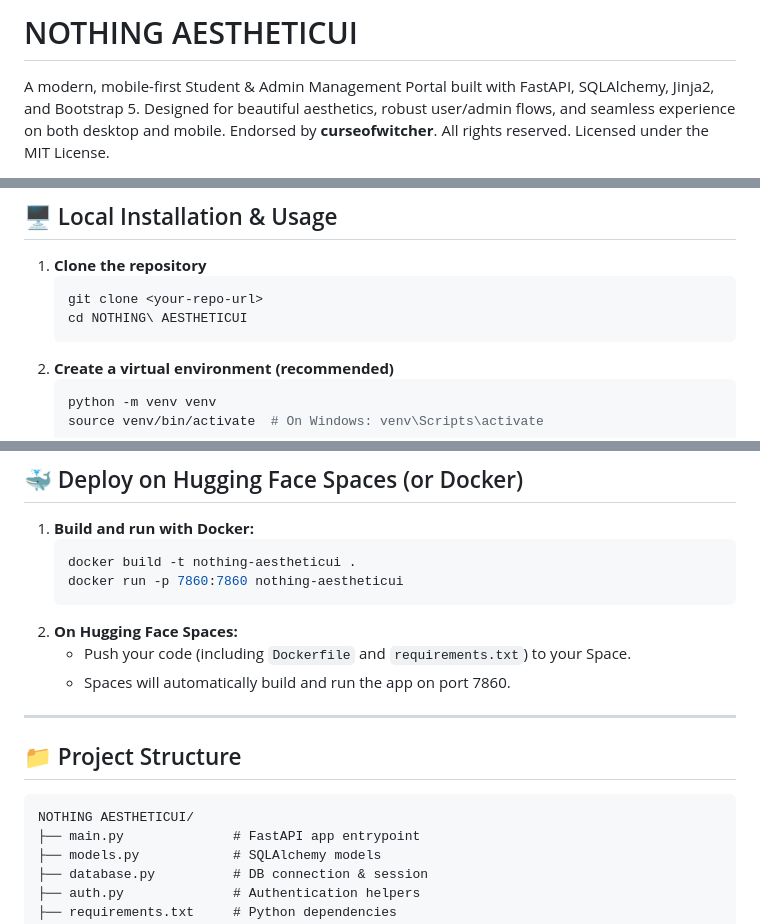
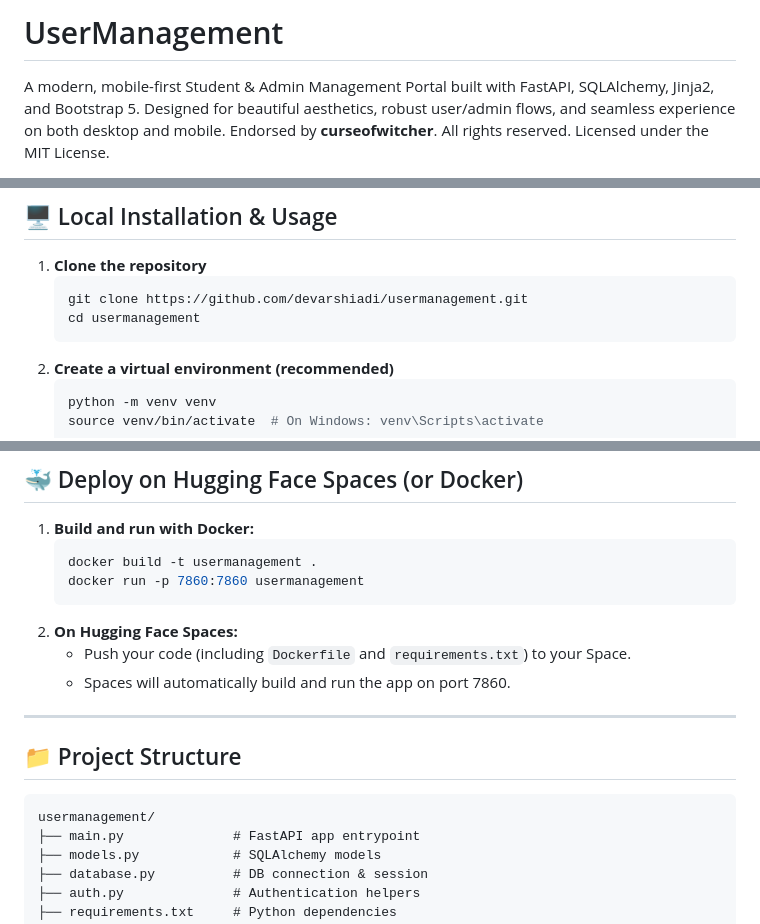
Before and after one commit to devarshiadi/usermanagement, a Markdown page: README.md, 3 parts joined by grey strips. Drawn GitHub-style.

````diff
--- a/README.md
+++ b/README.md
@@ -1,3 +1,3 @@
-# NOTHING AESTHETICUI
+# UserManagement
 
 A modern, mobile-first Student & Admin Management Portal built with FastAPI, SQLAlchemy, Jinja2, and Bootstrap 5. Designed for beautiful aesthetics, robust user/admin flows, and seamless experience on both desktop and mobile. Endorsed by **curseofwitcher**. All rights reserved. Licensed under the MIT License.
@@ -48,8 +50,8 @@ All requirements are listed in `requirements.txt`:
 
 1. **Clone the repository**
    ```bash
-   git clone <your-repo-url>
-   cd NOTHING\ AESTHETICUI
+   git clone https://github.com/devarshiadi/usermanagement.git
+   cd usermanagement
    ```
 2. **Create a virtual environment (recommended)**
    ```bash
@@ -73,8 +75,8 @@ All requirements are listed in `requirements.txt`:
 
 1. **Build and run with Docker:**
    ```bash
-   docker build -t nothing-aestheticui .
-   docker run -p 7860:7860 nothing-aestheticui
+   docker build -t usermanagement .
+   docker run -p 7860:7860 usermanagement
    ```
 2. **On Hugging Face Spaces:**
    - Push your code (including `Dockerfile` and `requirements.txt`) to your Space.
@@ -85,7 +87,7 @@ All requirements are listed in `requirements.txt`:
 ## 📁 Project Structure
 
 ```
-NOTHING AESTHETICUI/
+usermanagement/
 ├── main.py              # FastAPI app entrypoint
 ├── models.py            # SQLAlchemy models
 ├── database.py          # DB connection & session
````
Also changed, not shown: other parts of README.md (+2 -0 lines).
